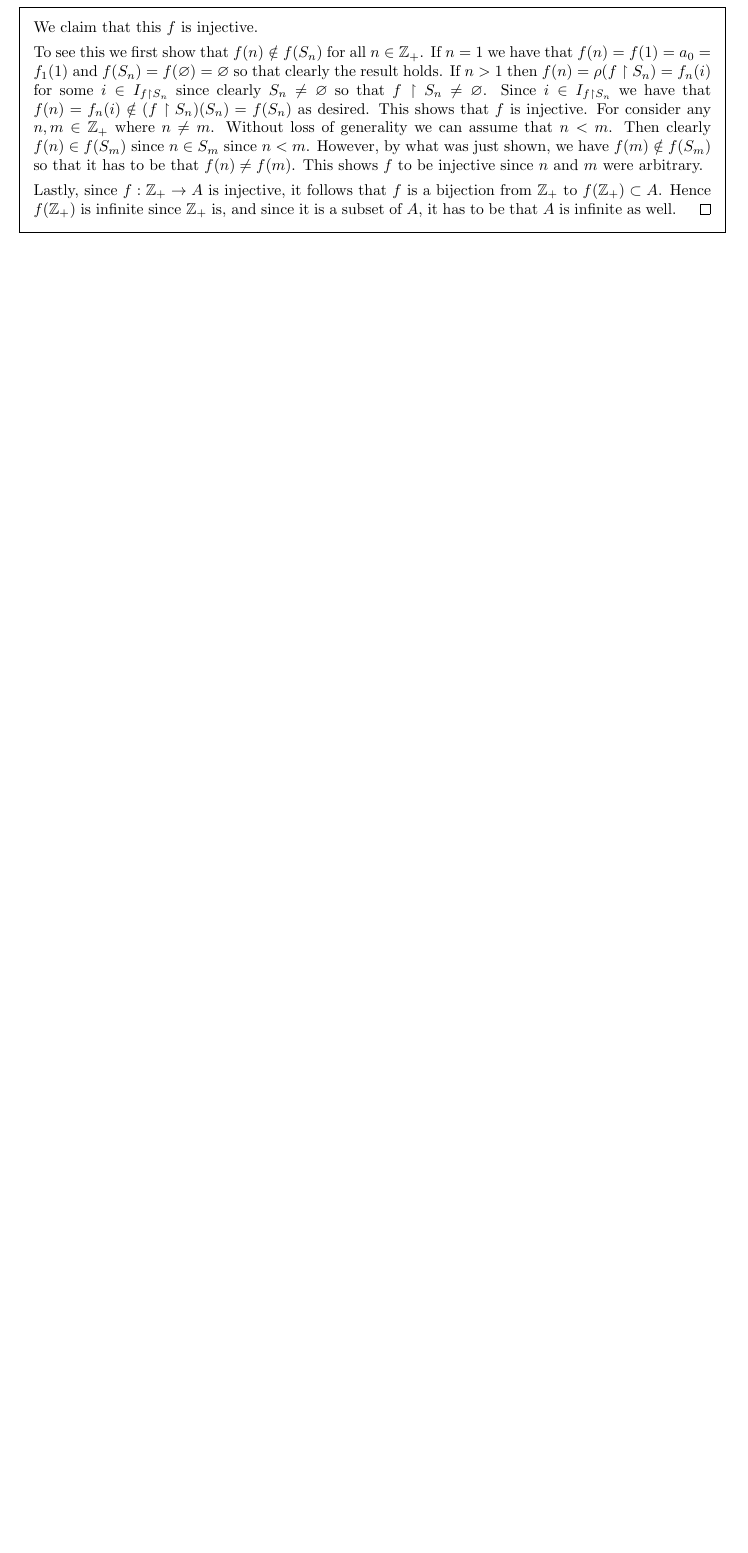
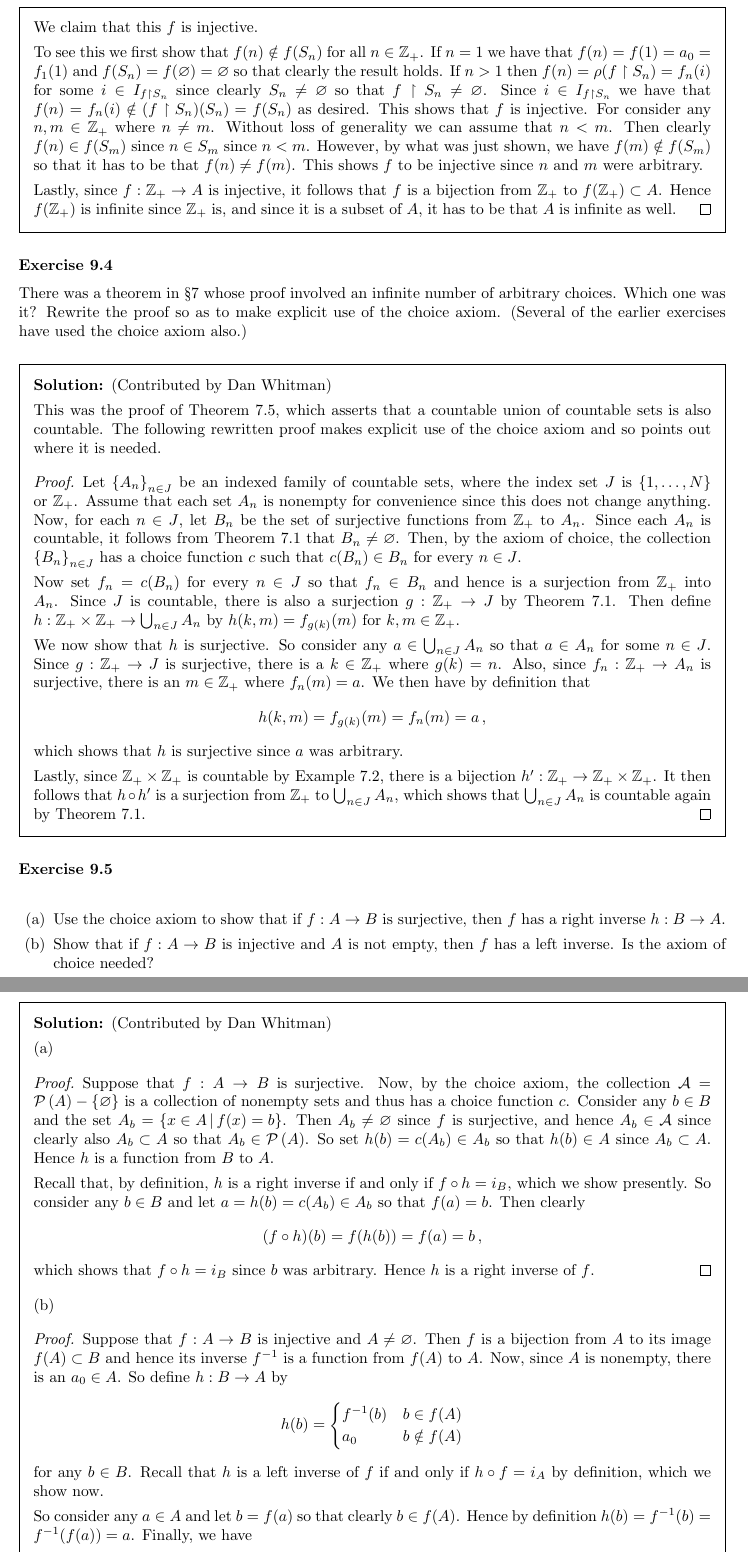
Before and after one commit to kyp44/Topology, a LaTeX problem sheet (solutions.tex, which reads sections/sec_09.tex): part of page 67 of 67 before the commit and two parts of pages 67 and 68 of 68 after it, the two joined at a grey line, cut so that both start at the same text, the shorter picture padded with empty space. Compiled offline with pdfLaTeX.

Commit message:
-Completed exercises 9.4 and 9.5

```diff
--- a/sections/sec_09.tex
+++ b/sections/sec_09.tex
@@ -124,3 +125,97 @@
     Hence $f(\pints)$ is infinite since $\pints$ is, and since it is a subset of $A$, it has to be that $A$ is infinite as well.
   }
 }
+
+\exercise{4}{
+  There was a theorem in \S 7 whose proof involved an infinite number of arbitrary choices.
+  Which one was it?
+  Rewrite the proof so as to make explicit use of the choice axiom.
+  (Several of the earlier exercises have used the choice axiom also.)
+}
+\sol{
+  \dwhitman
+
+  This was the proof of Theorem~7.5, which asserts that a countable union of countable sets is also countable.
+  The following rewritten proof makes explicit use of the choice axiom and so points out where it is needed.
+  \qproof{
+    Let $\braces{A_n}_{n \in J}$ be an indexed family of countable sets, where the index set $J$ is $\intsfin{N}$ or $\pints$.
+    Assume that each set $A_n$ is nonempty for convenience since this does not change anything.
+    Now, for each $n \in J$, let $B_n$ be the set of surjective functions from $\pints$ to $A_n$.
+    Since each $A_n$ is countable, it follows from Theorem~7.1 that $B_n \neq \es$.
+    Then, by the axiom of choice, the collection $\braces{B_n}_{n \in J}$ has a choice function $c$ such that $c(B_n) \in B_n$ for every $n \in J$.
+
+    Now set $f_n = c(B_n)$ for every $n \in J$ so that $f_n \in B_n$ and hence is a surjection from $\pints$ into $A_n$.
+    Since $J$ is countable, there is also a surjection $g : \pints \to J$ by Theorem~7.1.
+    Then define $h : \pints \times \pints \to \bigcup_{n \in J} A_n$ by $h(k,m) = f_{g(k)}(m)$ for $k,m \in \pints$.
+
+    We now show that $h$ is surjective.
+    So consider any $a \in \bigcup_{n \in J} A_n$ so that $a \in A_n$ for some $n \in J$.
+    Since $g : \pints \to J$ is surjective, there is a $k \in \pints$ where $g(k) = n$.
+    Also, since $f_n : \pints \to A_n$ is surjective, there is an $m \in \pints$ where $f_n(m) = a$.
+    We then have by definition that
+    \gath{
+      h(k,m) = f_{g(k)}(m) = f_n(m) = a \,,
+    }
+    which shows that $h$ is surjective since $a$ was arbitrary.
+
+    Lastly, since $\pints \times \pints$ is countable by Example~7.2, there is a bijection $h' : \pints \to \pints \times \pints$.
+    It then follows that $h \circ h'$ is a surjection from $\pints$ to $\bigcup_{n \in J} A_n$, which shows that $\bigcup_{n \in J} A_n$ is countable again by Theorem~7.1.
+  }
+}
+
+\exercise{5}{
+  \eparts{
+  \item Use the choice axiom to show that if $f : A \to B$ is surjective, then $f$ has a right inverse $h : B \to A$.
+  \item Show that if $f : A \to B$ is injective and $A$ is not empty, then $f$ has a left inverse.
+    Is the axiom of choice needed?
+  }
+}
+\sol{
+  \dwhitman
+
+  (a)
+  \qproof{
+    Suppose that $f: A \to B$ is surjective.
+    Now, by the choice axiom, the collection $\col{A} = \pset{A} - \braces{\es}$ is a collection of nonempty sets and thus has a choice function $c$.
+    Consider any $b \in B$ and the set $A_b = \braces{x \in A \where f(x) = b}$.
+    Then $A_b \neq \es$ since $f$ is surjective, and hence $A_b \in \col{A}$ since clearly also $A_b \ss A$ so that $A_b \in \pset{A}$.
+    So set $h(b) = c(A_b) \in A_b$ so that $h(b) \in A$ since $A_b \ss A$.
+    Hence $h$ is a function from $B$ to $A$.
+
+    Recall that, by definition, $h$ is a right inverse if and only if $f \circ h = i_B$, which we show presently.
+    So consider any $b \in B$ and let $a = h(b) = c(A_b) \in A_b$ so that $f(a) = b$.
+    Then clearly
+    \gath{
+      (f \circ h)(b) = f(h(b)) = f(a) = b \,,
+    }
+    which shows that $f \circ h = i_B$ since $b$ was arbitrary.
+    Hence $h$ is a right inverse of $f$.
+  }
+
+  (b)
+  \qproof{
+    Suppose that $f : A \to B$ is injective and $A \neq \es$.
+    Then $f$ is a bijection from $A$ to its image $f(A) \ss B$ and hence its inverse $\inv{f}$ is a function from $f(A)$ to $A$.
+    Now, since $A$ is nonempty, there is an $a_0 \in A$.
+    So define $h: B \to A$ by
+    \gath{
+      h(b) = \begin{cases}
+        \inv{f}(b) & b \in f(A) \\
+        a_0 & b \notin f(A)
+      \end{cases}
+    }
+    for any $b \in B$.
+    Recall that $h$ is a left inverse of $f$ if and only if $h \circ f = i_A$ by definition, which we show now.
+
+    So consider any $a \in A$ and let $b = f(a)$ so that clearly $b \in f(A)$.
+    Hence by definition $h(b) = \inv{f}(b) = \inv{f}(f(a)) = a$.
+    Finally, we have
+    \gath{
+      (h \circ f)(a) = h(f(a)) = h(b) = a \,.
+    }
+    This shows that $h \circ f = i_A$ since $a$ was arbitrary.
+    Therefore $h$ is a left inverse of $f$ as desired.
+  }
+
+  Note that this proof does not require the axiom of choice as we did not need to make a choice for each $b \in B$ in order to define $h$ as we did in part $A$.
+}
```
Also changed, not shown: sections/sec_09.tex (3 more changed lines).
